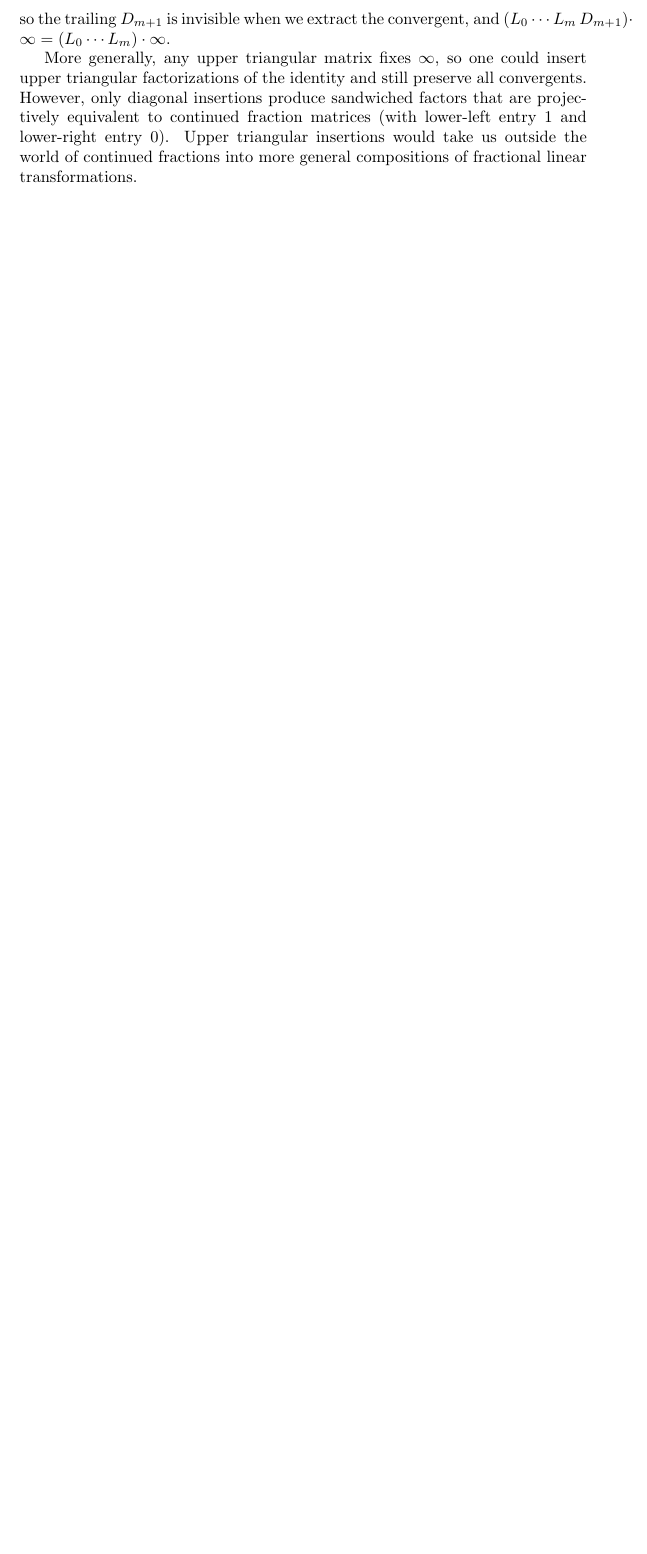
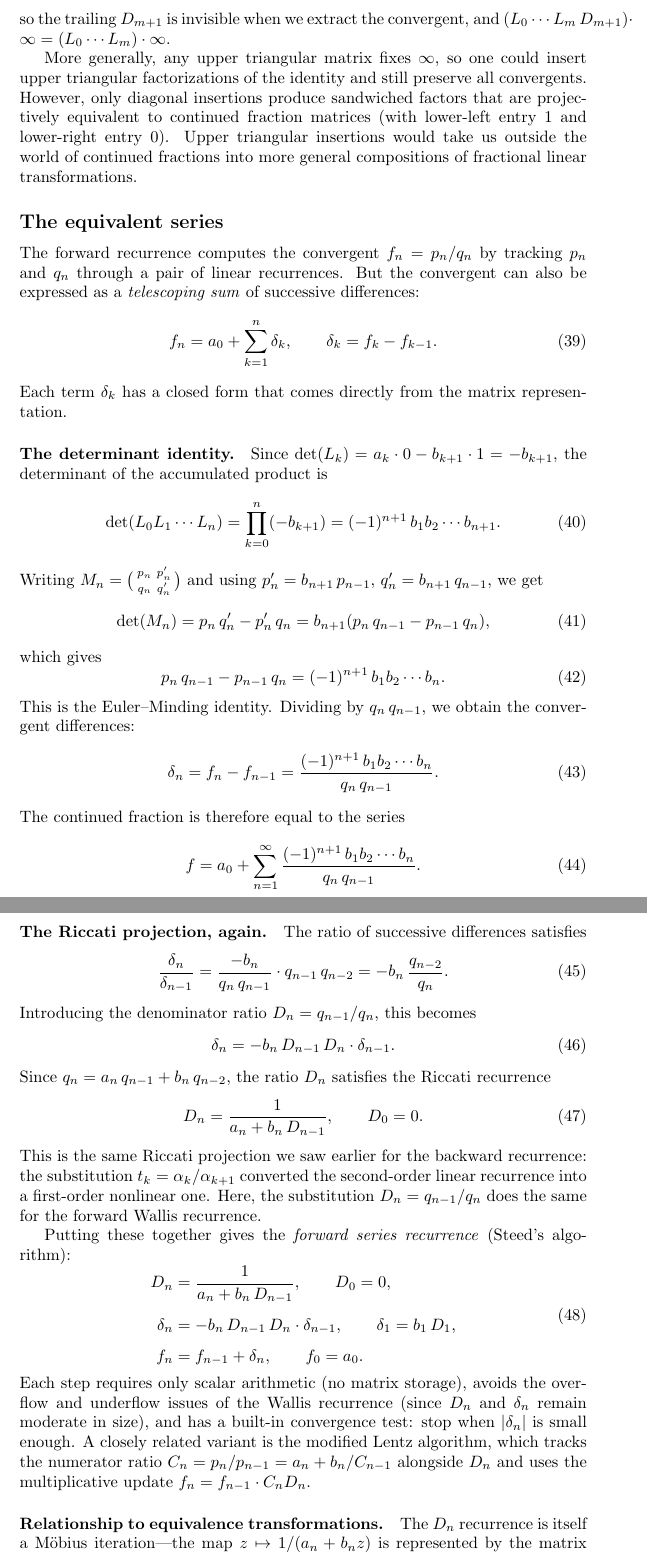
Before and after one commit to jwmerrill/jwmerrill.github.io, a LaTeX document (_notes/cf-evaluation.tex): part of page 8 of 8 before the commit and two parts of pages 8 and 9 of 9 after it, the two joined at a grey line, cut so that both start at the same text, the shorter picture padded with empty space. Compiled offline with pdfLaTeX.

Commit message:
Add section on the equivalent series and forward series recurrence
Derive the Euler-Minding series from the determinant identity for the
accumulated matrix product, show how the Riccati projection of the
Wallis recurrence yields the denominator ratio D_n, and assemble
Steed's forward series recurrence. Note the contrast with equivalence
transformations: the series comes from a data-dependent factorization
(determinant + Riccati projection) rather than inserting predetermined
identity factors.

https://claude.ai/code/session_01Jk8CBWLwUAjLGSgsYCgVKT

```diff
--- a/_notes/cf-evaluation.tex
+++ b/_notes/cf-evaluation.tex
@@ -251,4 +251,66 @@ so the trailing $D_{m+1}$ is invisible when we extract the convergent, and $(L_0
 
 More generally, any upper triangular matrix fixes $\infty$, so one could insert upper triangular factorizations of the identity and still preserve all convergents. However, only diagonal insertions produce sandwiched factors that are projectively equivalent to continued fraction matrices (with lower-left entry~$1$ and lower-right entry~$0$). Upper triangular insertions would take us outside the world of continued fractions into more general compositions of fractional linear transformations.
 
+\subsection*{The equivalent series}
+
+The forward recurrence computes the convergent $f_n = p_n/q_n$ by tracking $p_n$ and $q_n$ through a pair of linear recurrences. But the convergent can also be expressed as a \emph{telescoping sum} of successive differences:
+\begin{equation}
+  f_n = a_0 + \sum_{k=1}^{n} \delta_k, \qquad \delta_k = f_k - f_{k-1}.
+\end{equation}
+Each term $\delta_k$ has a closed form that comes directly from the matrix representation.
+
+\paragraph{The determinant identity.}
+Since $\det(L_k) = a_k \cdot 0 - b_{k+1} \cdot 1 = -b_{k+1}$, the determinant of the accumulated product is
+\begin{equation}
+  \det(L_0 L_1 \cdots L_n) = \prod_{k=0}^{n} (-b_{k+1}) = (-1)^{n+1}\, b_1 b_2 \cdots b_{n+1}.
+\end{equation}
+Writing $M_n = \bigl(\begin{smallmatrix} p_n & p_n' \\ q_n & q_n' \end{smallmatrix}\bigr)$ and using $p_n' = b_{n+1}\, p_{n-1}$, $q_n' = b_{n+1}\, q_{n-1}$, we get
+\begin{equation}
+  \det(M_n) = p_n\, q_n' - p_n'\, q_n = b_{n+1}(p_n\, q_{n-1} - p_{n-1}\, q_n),
+\end{equation}
+which gives
+\begin{equation}\label{eq:det-identity}
+  p_n\, q_{n-1} - p_{n-1}\, q_n = (-1)^{n+1}\, b_1 b_2 \cdots b_n.
+\end{equation}
+This is the Euler--Minding identity. Dividing by $q_n\, q_{n-1}$, we obtain the convergent differences:
+\begin{equation}
+  \delta_n = f_n - f_{n-1} = \frac{(-1)^{n+1}\, b_1 b_2 \cdots b_n}{q_n\, q_{n-1}}.
+\end{equation}
+The continued fraction is therefore equal to the series
+\begin{equation}
+  f = a_0 + \sum_{n=1}^{\infty} \frac{(-1)^{n+1}\, b_1 b_2 \cdots b_n}{q_n\, q_{n-1}}.
+\end{equation}
+
+\paragraph{The Riccati projection, again.}
+The ratio of successive differences satisfies
+\begin{equation}
+  \frac{\delta_n}{\delta_{n-1}}
+  = \frac{-b_n}{q_n\, q_{n-1}} \cdot q_{n-1}\, q_{n-2}
+  = -b_n\,\frac{q_{n-2}}{q_n}.
+\end{equation}
+Introducing the denominator ratio $D_n = q_{n-1}/q_n$, this becomes
+\begin{equation}
+  \delta_n = -b_n\, D_{n-1}\, D_n \cdot \delta_{n-1}.
+\end{equation}
+Since $q_n = a_n\, q_{n-1} + b_n\, q_{n-2}$, the ratio $D_n$ satisfies the Riccati recurrence
+\begin{equation}
+  D_n = \frac{1}{a_n + b_n\, D_{n-1}}, \qquad D_0 = 0.
+\end{equation}
+This is the same Riccati projection we saw earlier for the backward recurrence: the substitution $t_k = \alpha_k/\alpha_{k+1}$ converted the second-order linear recurrence into a first-order nonlinear one. Here, the substitution $D_n = q_{n-1}/q_n$ does the same for the forward Wallis recurrence.
+
+Putting these together gives the \emph{forward series recurrence} (Steed's algorithm):
+\begin{equation}
+  \begin{aligned}
+    D_n &= \frac{1}{a_n + b_n\, D_{n-1}}, \qquad D_0 = 0, \\[4pt]
+    \delta_n &= -b_n\, D_{n-1}\, D_n \cdot \delta_{n-1}, \qquad \delta_1 = b_1\, D_1, \\[4pt]
+    f_n &= f_{n-1} + \delta_n, \qquad f_0 = a_0.
+  \end{aligned}
+\end{equation}
+Each step requires only scalar arithmetic (no matrix storage), avoids the overflow and underflow issues of the Wallis recurrence (since $D_n$ and $\delta_n$ remain moderate in size), and has a built-in convergence test: stop when $|\delta_n|$ is small enough. A closely related variant is the modified Lentz algorithm, which tracks the numerator ratio $C_n = p_n/p_{n-1} = a_n + b_n/C_{n-1}$ alongside $D_n$ and uses the multiplicative update $f_n = f_{n-1} \cdot C_n D_n$.
+
+\paragraph{Relationship to equivalence transformations.}
+The $D_n$ recurrence is itself a M\"obius iteration---the map $z \mapsto 1/(a_n + b_n z)$ is represented by the matrix $G_n = \bigl(\begin{smallmatrix} 0 & 1 \\ b_n & a_n \end{smallmatrix}\bigr)$---so the denominator ratio $D_n$ is computed by its own product of $2 \times 2$ matrices, just a different set of matrices from the $L_k$. The equivalent series thus rests on two purely matrix-theoretic ingredients: the \emph{determinant identity} (the determinant of a product is the product of the determinants) and the \emph{Riccati projection} (converting the second-order linear recurrence into a first-order nonlinear one by taking ratios of successive terms).
+
+Neither ingredient is an equivalence transformation in the sense of the preceding section. Equivalence transformations modify the $L_k$ factors while preserving convergents; they use predetermined constants $c_k$ that are independent of the particular continued fraction being evaluated. The forward series recurrence instead extracts the convergent from an \emph{unmodified} matrix product by tracking the denominator ratios $D_n$, which depend on the accumulated product itself. It is closer in spirit to an LU decomposition---a data-dependent factorization---than to a change of variables with fixed parameters.
+
 \end{document}
```
